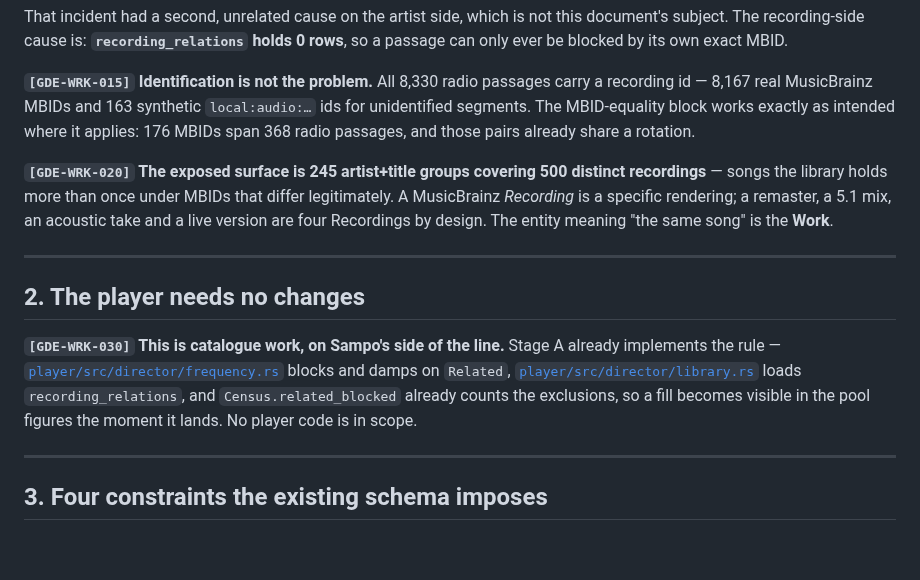
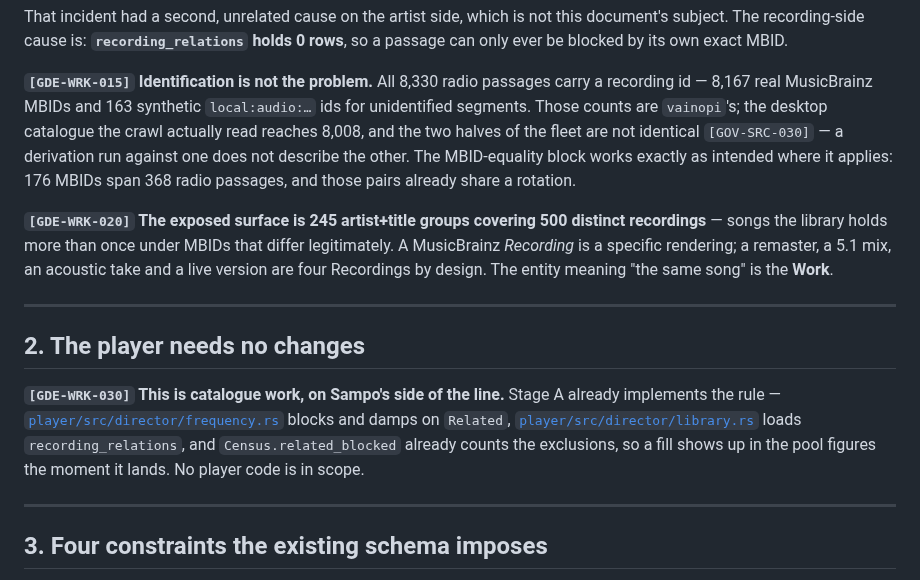
Before and after one commit to MangoCats/Vaino, a Markdown page: docs/GUIDE012-work-based-song-blocking.md, the part around one of its changes. Rendered like a GitHub page; blank space fills up the shorter version.

```diff
--- a/docs/GUIDE012-work-based-song-blocking.md
+++ b/docs/GUIDE012-work-based-song-blocking.md
@@ -27,7 +28,10 @@ holds 0 rows**, so a passage can only ever be blocked by its own exact MBID.
 
 **`[GDE-WRK-015]` Identification is not the problem.** All 8,330 radio passages
 carry a recording id — 8,167 real MusicBrainz MBIDs and 163 synthetic
-`local:audio:…` ids for unidentified segments. The MBID-equality block works
+`local:audio:…` ids for unidentified segments. Those counts are `vainopi`'s;
+the desktop catalogue the crawl actually read reaches 8,008, and the two halves
+of the fleet are not identical `[GOV-SRC-030]` — a derivation run against one
+does not describe the other. The MBID-equality block works
 exactly as intended where it applies: 176 MBIDs span 368 radio passages, and
 those pairs already share a rotation.
 
@@ -45,8 +49,8 @@ by design. The entity meaning "the same song" is the **Work**.
 already implements the rule — [`player/src/director/frequency.rs`](../player/src/director/frequency.rs)
 blocks and damps on `Related`, [`player/src/director/library.rs`](../player/src/director/library.rs)
 loads `recording_relations`, and `Census.related_blocked` already counts the
-exclusions, so a fill becomes visible in the pool figures the moment it lands.
-No player code is in scope.
+exclusions, so a fill shows up in the pool figures the moment it lands. No
+player code is in scope.
 
 ---
 
```
Also changed, not shown: other parts of docs/GUIDE012-work-based-song-blocking.md (+91 -63 lines), docs/ROADMAP.md (+1 -1 lines).
